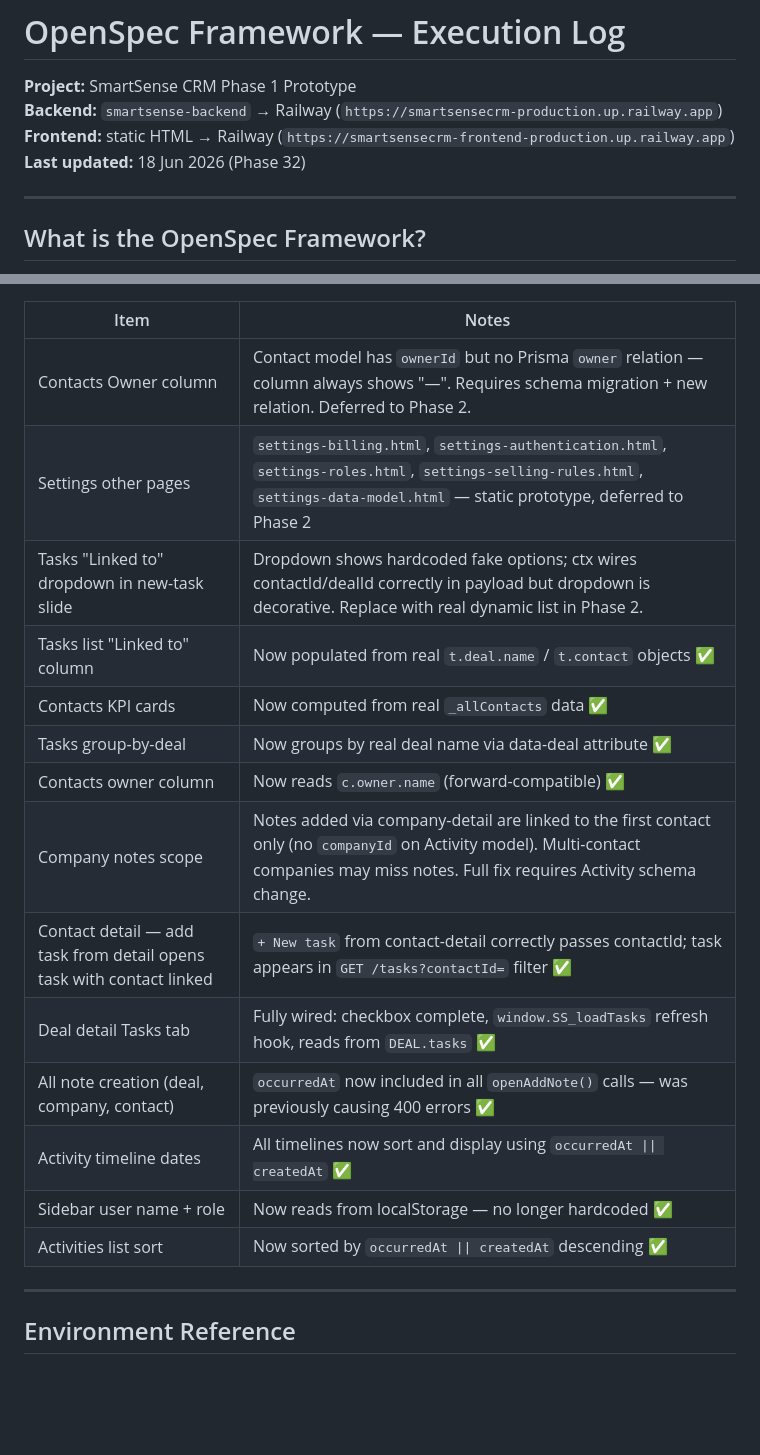
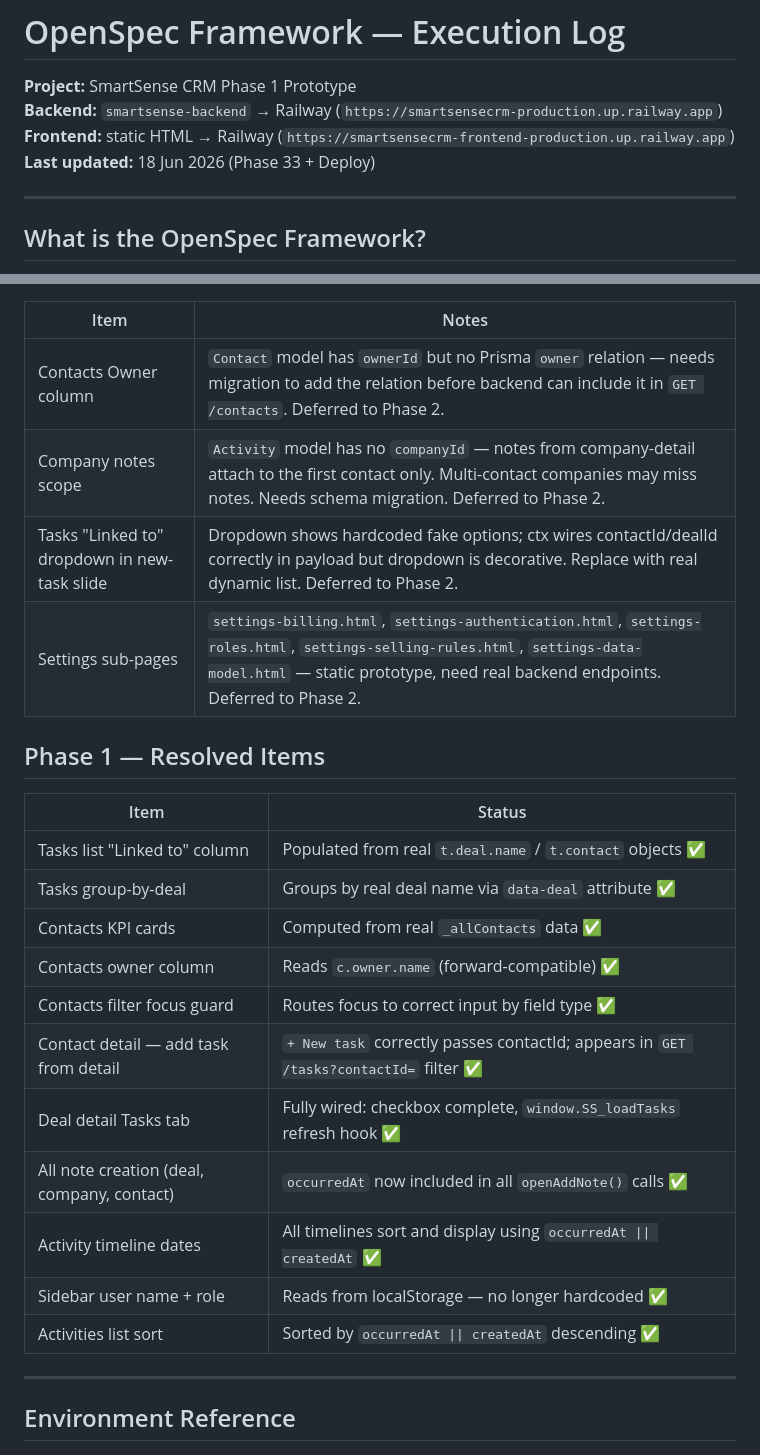
Before and after one commit to moneyshh0007/smartSenseCRM-frontend, a Markdown page: OPENSPEC_EXECUTION_LOG.md, 2 parts joined by grey strips. Rendered like a GitHub page; blank space fills up the shorter version.

Commit message:
docs: update execution log through Phase 33 + deploy
Mark Phase 1 complete. Document R1 fix, KPI audit findings, and both
Railway deploys (frontend 11 commits, backend 1 commit). Reorganise
pending section into Phase 2 backlog vs resolved items.

Co-Authored-By: Claude Sonnet 4.6 <noreply@anthropic.com>

```diff
--- a/OPENSPEC_EXECUTION_LOG.md
+++ b/OPENSPEC_EXECUTION_LOG.md
@@ -3,7 +3,7 @@
 **Project:** SmartSense CRM Phase 1 Prototype
 **Backend:** `smartsense-backend` → Railway (`https://smartsensecrm-production.up.railway.app`)
 **Frontend:** static HTML → Railway (`https://smartsensecrm-frontend-production.up.railway.app`)
-**Last updated:** 18 Jun 2026 (Phase 32)
+**Last updated:** 18 Jun 2026 (Phase 33 + Deploy)
 
 ---
 
@@ -864,20 +892,26 @@ getJob(jobId)
 
 | Item | Notes |
 |------|-------|
-| Contacts Owner column | Contact model has `ownerId` but no Prisma `owner` relation — column always shows "—". Requires schema migration + new relation. Deferred to Phase 2. |
-| Settings other pages | `settings-billing.html`, `settings-authentication.html`, `settings-roles.html`, `settings-selling-rules.html`, `settings-data-model.html` — static prototype, deferred to Phase 2 |
-| Tasks "Linked to" dropdown in new-task slide | Dropdown shows hardcoded fake options; ctx wires contactId/dealId correctly in payload but dropdown is decorative. Replace with real dynamic list in Phase 2. |
-| Tasks list "Linked to" column | Now populated from real `t.deal.name` / `t.contact` objects ✅ |
-| Contacts KPI cards | Now computed from real `_allContacts` data ✅ |
-| Tasks group-by-deal | Now groups by real deal name via data-deal attribute ✅ |
-| Contacts owner column | Now reads `c.owner.name` (forward-compatible) ✅ |
-| Company notes scope | Notes added via company-detail are linked to the first contact only (no `companyId` on Activity model). Multi-contact companies may miss notes. Full fix requires Activity schema change. |
-| Contact detail — add task from detail opens task with contact linked | `+ New task` from contact-detail correctly passes contactId; task appears in `GET /tasks?contactId=` filter ✅ |
-| Deal detail Tasks tab | Fully wired: checkbox complete, `window.SS_loadTasks` refresh hook, reads from `DEAL.tasks` ✅ |
-| All note creation (deal, company, contact) | `occurredAt` now included in all `openAddNote()` calls — was previously causing 400 errors ✅ |
-| Activity timeline dates | All timelines now sort and display using `occurredAt \|\| createdAt` ✅ |
-| Sidebar user name + role | Now reads from localStorage — no longer hardcoded ✅ |
-| Activities list sort | Now sorted by `occurredAt \|\| createdAt` descending ✅ |
+| Contacts Owner column | `Contact` model has `ownerId` but no Prisma `owner` relation — needs migration to add the relation before backend can include it in `GET /contacts`. Deferred to Phase 2. |
+| Company notes scope | `Activity` model has no `companyId` — notes from company-detail attach to the first contact only. Multi-contact companies may miss notes. Needs schema migration. Deferred to Phase 2. |
+| Tasks "Linked to" dropdown in new-task slide | Dropdown shows hardcoded fake options; ctx wires contactId/dealId correctly in payload but dropdown is decorative. Replace with real dynamic list. Deferred to Phase 2. |
+| Settings sub-pages | `settings-billing.html`, `settings-authentication.html`, `settings-roles.html`, `settings-selling-rules.html`, `settings-data-model.html` — static prototype, need real backend endpoints. Deferred to Phase 2. |
+
+## Phase 1 — Resolved Items
+
+| Item | Status |
+|------|--------|
+| Tasks list "Linked to" column | Populated from real `t.deal.name` / `t.contact` objects ✅ |
+| Tasks group-by-deal | Groups by real deal name via `data-deal` attribute ✅ |
+| Contacts KPI cards | Computed from real `_allContacts` data ✅ |
+| Contacts owner column | Reads `c.owner.name` (forward-compatible) ✅ |
+| Contacts filter focus guard | Routes focus to correct input by field type ✅ |
+| Contact detail — add task from detail | `+ New task` correctly passes contactId; appears in `GET /tasks?contactId=` filter ✅ |
+| Deal detail Tasks tab | Fully wired: checkbox complete, `window.SS_loadTasks` refresh hook ✅ |
+| All note creation (deal, company, contact) | `occurredAt` now included in all `openAddNote()` calls ✅ |
+| Activity timeline dates | All timelines sort and display using `occurredAt \|\| createdAt` ✅ |
+| Sidebar user name + role | Reads from localStorage — no longer hardcoded ✅ |
+| Activities list sort | Sorted by `occurredAt \|\| createdAt` descending ✅ |
 
 ---
 
```
Also changed, not shown: other parts of OPENSPEC_EXECUTION_LOG.md (+29 -1 lines).
